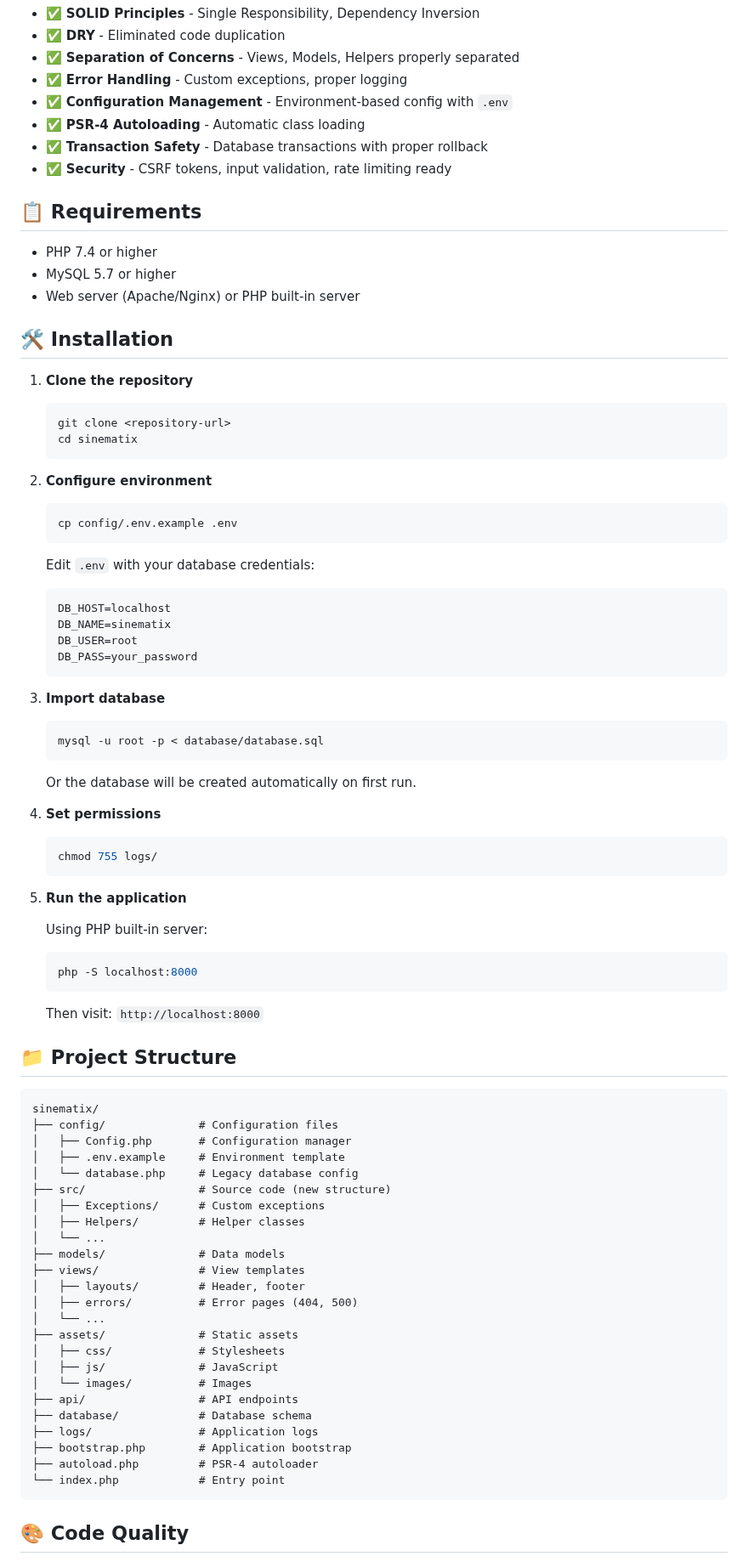
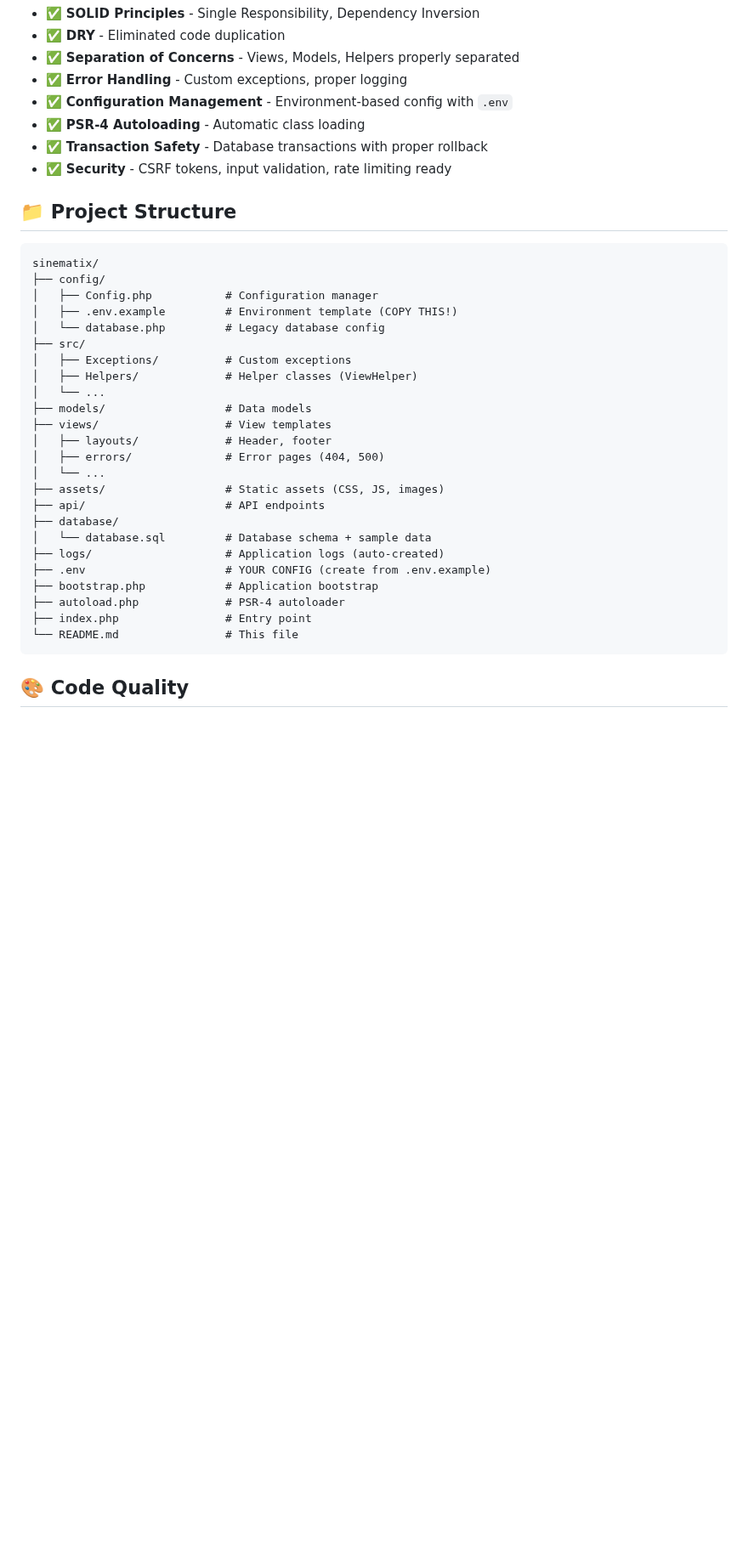
Before and after one commit to sudenurozturkk/sinematix, a Markdown page: README.md, the part around one of its changes. Shown at 85% size. GitHub-like rendering; blank space fills up the shorter version.

````diff
--- a/README.md
+++ b/README.md
@@ -25,81 +154,33 @@ This project was recently refactored to follow clean code principles:
 - ✅ **Transaction Safety** - Database transactions with proper rollback
 - ✅ **Security** - CSRF tokens, input validation, rate limiting ready
 
-## 📋 Requirements
-
-- PHP 7.4 or higher
-- MySQL 5.7 or higher
-- Web server (Apache/Nginx) or PHP built-in server
-
-## 🛠️ Installation
-
-1. **Clone the repository**
-   ```bash
-   git clone <repository-url>
-   cd sinematix
-   ```
-
-2. **Configure environment**
-   ```bash
-   cp config/.env.example .env
-   ```
-
-   Edit `.env` with your database credentials:
-   ```env
-   DB_HOST=localhost
-   DB_NAME=sinematix
-   DB_USER=root
-   DB_PASS=your_password
-   ```
-
-3. **Import database**
-   ```bash
-   mysql -u root -p < database/database.sql
-   ```
-
-   Or the database will be created automatically on first run.
-
-4. **Set permissions**
-   ```bash
-   chmod 755 logs/
-   ```
-
-5. **Run the application**
-
-   Using PHP built-in server:
-   ```bash
-   php -S localhost:8000
-   ```
-
-   Then visit: `http://localhost:8000`
-
 ## 📁 Project Structure
 
 ```
 sinematix/
-├── config/              # Configuration files
-│   ├── Config.php       # Configuration manager
-│   ├── .env.example     # Environment template
-│   └── database.php     # Legacy database config
-├── src/                 # Source code (new structure)
-│   ├── Exceptions/      # Custom exceptions
-│   ├── Helpers/         # Helper classes
+├── config/
+│   ├── Config.php           # Configuration manager
+│   ├── .env.example         # Environment template (COPY THIS!)
+│   └── database.php         # Legacy database config
+├── src/
+│   ├── Exceptions/          # Custom exceptions
+│   ├── Helpers/             # Helper classes (ViewHelper)
 │   └── ...
-├── models/              # Data models
-├── views/               # View templates
-│   ├── layouts/         # Header, footer
-│   ├── errors/          # Error pages (404, 500)
+├── models/                  # Data models
+├── views/                   # View templates
+│   ├── layouts/             # Header, footer
+│   ├── errors/              # Error pages (404, 500)
 │   └── ...
-├── assets/              # Static assets
-│   ├── css/             # Stylesheets
-│   ├── js/              # JavaScript
-│   └── images/          # Images
-├── api/                 # API endpoints
-├── database/            # Database schema
-├── logs/                # Application logs
-├── bootstrap.php        # Application bootstrap
-├── autoload.php         # PSR-4 autoloader
-└── index.php            # Entry point
+├── assets/                  # Static assets (CSS, JS, images)
+├── api/                     # API endpoints
+├── database/
+│   └── database.sql         # Database schema + sample data
+├── logs/                    # Application logs (auto-created)
+├── .env                     # YOUR CONFIG (create from .env.example)
+├── bootstrap.php            # Application bootstrap
+├── autoload.php             # PSR-4 autoloader
+├── index.php                # Entry point
+└── README.md                # This file
 ```
 
 ## 🎨 Code Quality
````
Also changed, not shown: other parts of README.md (+149 -1 lines), SETUP.md (added, +58 -0 lines).
